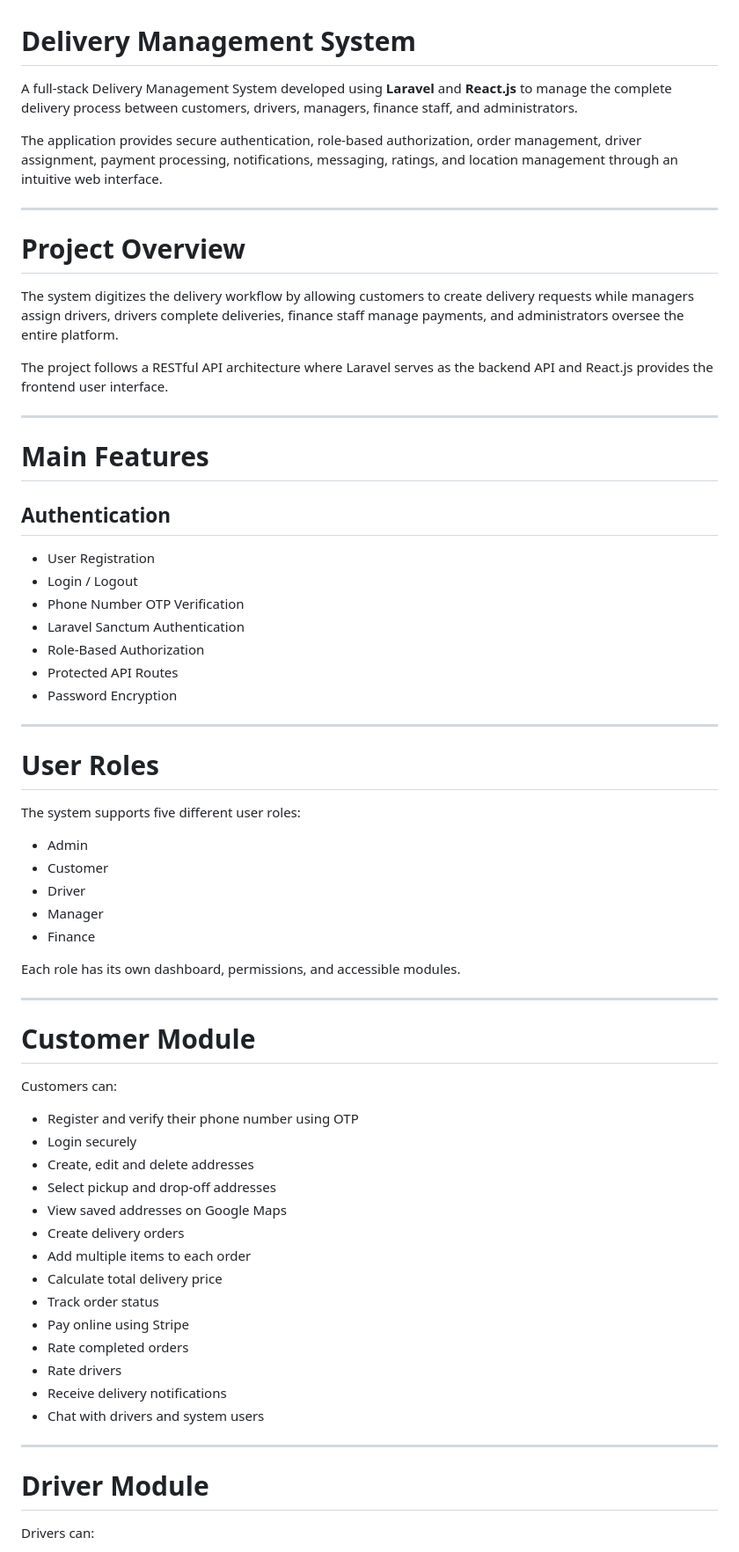
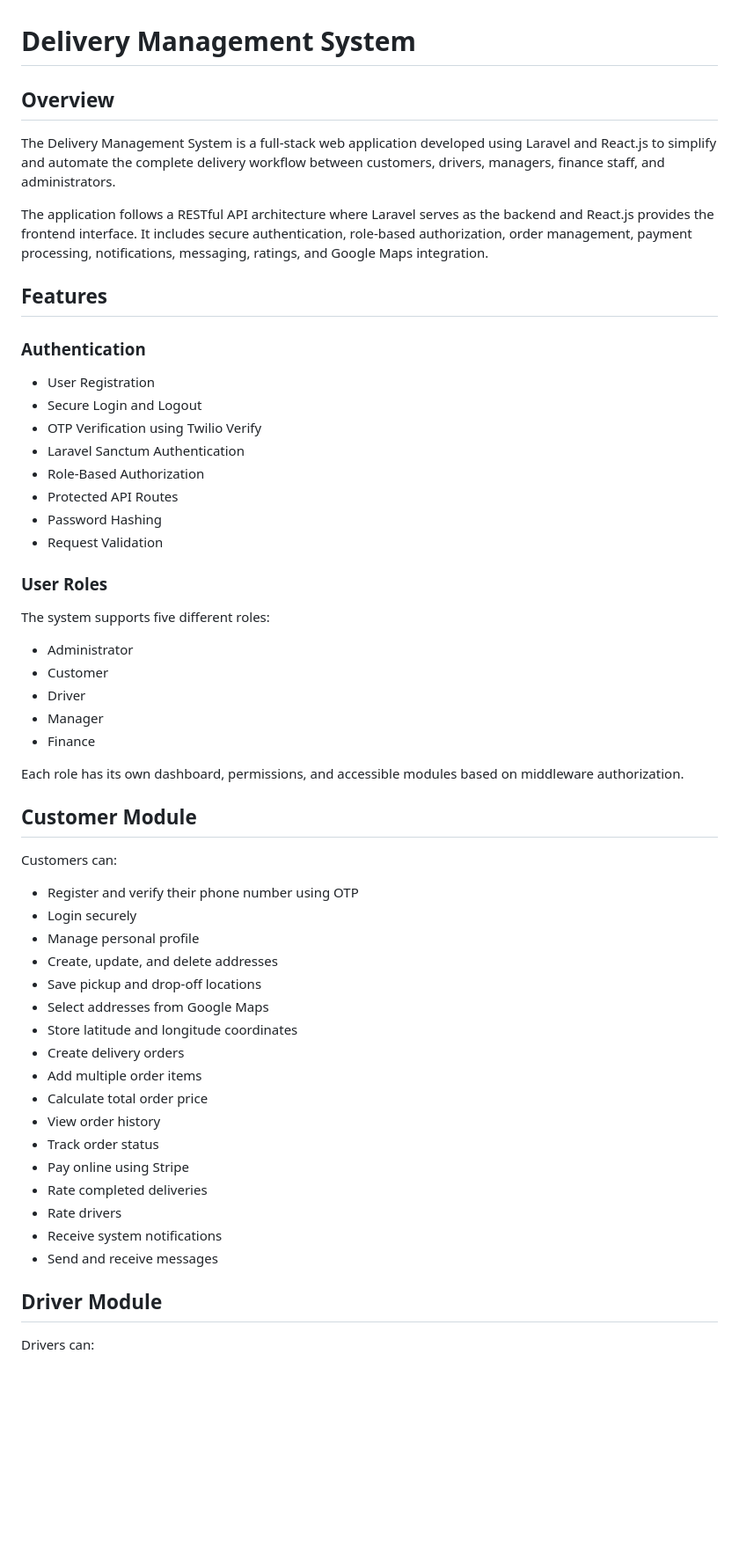
Before and after one commit to Alimahmoud333/Delivery-Managment-System, a Markdown page: README.md, the part around one of its changes. Shown at 88% size. Rendered like a GitHub page; blank space fills up the shorter version.

```diff
--- a/README.md
+++ b/README.md
@@ -1,69 +1,59 @@
 # Delivery Management System
 
-A full-stack Delivery Management System developed using **Laravel** and **React.js** to manage the complete delivery process between customers, drivers, managers, finance staff, and administrators.
+## Overview
 
-The application provides secure authentication, role-based authorization, order management, driver assignment, payment processing, notifications, messaging, ratings, and location management through an intuitive web interface.
+The Delivery Management System is a full-stack web application developed using Laravel and React.js to simplify and automate the complete delivery workflow between customers, drivers, managers, finance staff, and administrators.
 
----
+The application follows a RESTful API architecture where Laravel serves as the backend and React.js provides the frontend interface. It includes secure authentication, role-based authorization, order management, payment processing, notifications, messaging, ratings, and Google Maps integration.
 
-# Project Overview
+## Features
 
-The system digitizes the delivery workflow by allowing customers to create delivery requests while managers assign drivers, drivers complete deliveries, finance staff manage payments, and administrators oversee the entire platform.
+### Authentication
 
-The project follows a RESTful API architecture where Laravel serves as the backend API and React.js provides the frontend user interface.
+* User Registration
+* Secure Login and Logout
+* OTP Verification using Twilio Verify
+* Laravel Sanctum Authentication
+* Role-Based Authorization
+* Protected API Routes
+* Password Hashing
+* Request Validation
 
----
+### User Roles
 
-# Main Features
+The system supports five different roles:
 
-## Authentication
+* Administrator
+* Customer
+* Driver
+* Manager
+* Finance
 
-- User Registration
-- Login / Logout
-- Phone Number OTP Verification
-- Laravel Sanctum Authentication
-- Role-Based Authorization
-- Protected API Routes
-- Password Encryption
+Each role has its own dashboard, permissions, and accessible modules based on middleware authorization.
 
----
-
-# User Roles
-
-The system supports five different user roles:
-
-- Admin
-- Customer
-- Driver
-- Manager
-- Finance
-
-Each role has its own dashboard, permissions, and accessible modules.
-
----
-
-# Customer Module
+## Customer Module
 
 Customers can:
 
-- Register and verify their phone number using OTP
-- Login securely
-- Create, edit and delete addresses
-- Select pickup and drop-off addresses
-- View saved addresses on Google Maps
-- Create delivery orders
-- Add multiple items to each order
-- Calculate total delivery price
-- Track order status
-- Pay online using Stripe
-- Rate completed orders
-- Rate drivers
-- Receive delivery notifications
-- Chat with drivers and system users
+* Register and verify their phone number using OTP
+* Login securely
+* Manage personal profile
+* Create, update, and delete addresses
+* Save pickup and drop-off locations
+* Select addresses from Google Maps
+* Store latitude and longitude coordinates
+* Create delivery orders
+* Add multiple order items
+* Calculate total order price
+* View order history
+* Track order status
+* Pay online using Stripe
+* Rate completed deliveries
+* Rate drivers
+* Receive system notifications
+* Send and receive messages
 
----
-
-# Driver Module
+## Driver Module
 
 Drivers can:
 
```
Also changed, not shown: other parts of README.md (+209 -192 lines).
